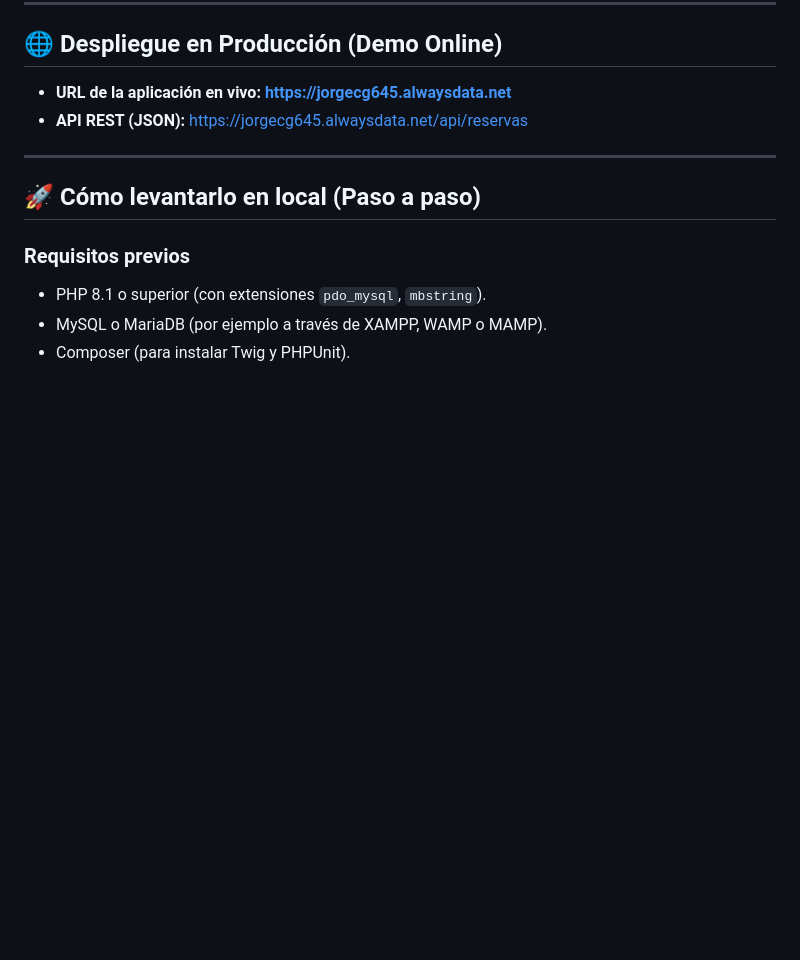
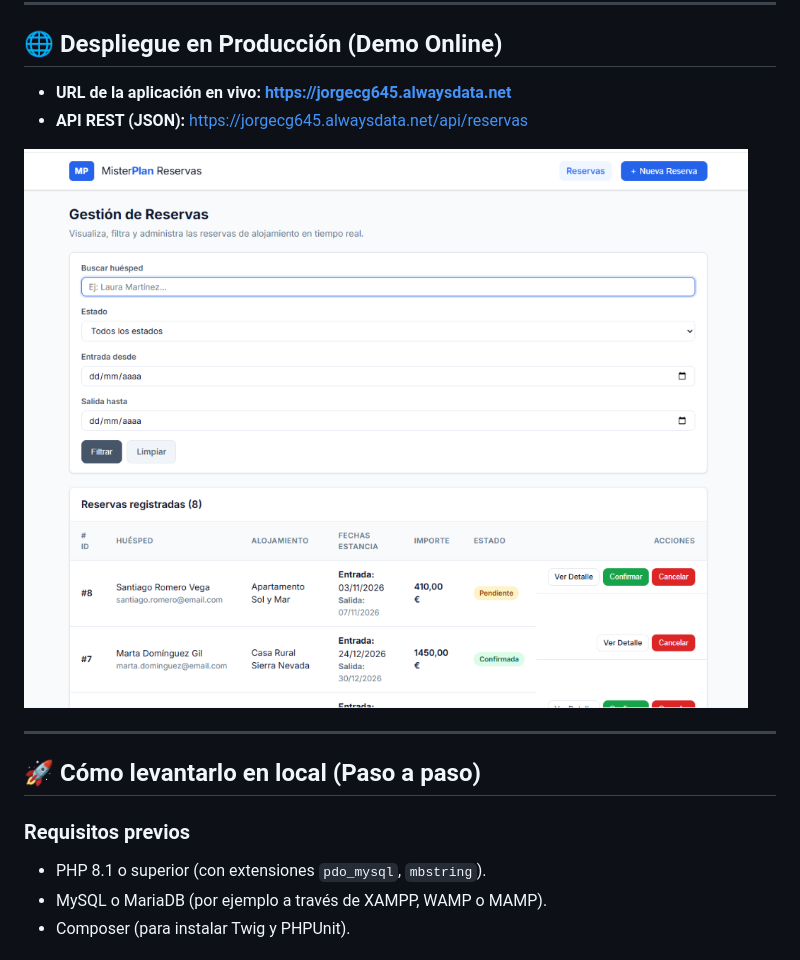
Before and after one commit to jorgecg646/misterplan-reservas-junior, a Markdown page: README.md, the part around the change. GitHub-like rendering; pictures changed too: docs/screenshots/preview.png (added); blank space fills up the shorter version.

Commit message:
docs: add application preview screenshot to readme

```diff
--- a/README.md
+++ b/README.md
@@ -9,6 +9,8 @@ Aplicación web desarrollada en **PHP nativo (sin frameworks)**, vistas renderiz
 
 - **URL de la aplicación en vivo:** **[https://jorgecg645.alwaysdata.net](https://jorgecg645.alwaysdata.net)**
 - **API REST (JSON):** [https://jorgecg645.alwaysdata.net/api/reservas](https://jorgecg645.alwaysdata.net/api/reservas)
+
+![Vista previa de la aplicación](docs/screenshots/preview.png)
 
 ---
 
```
